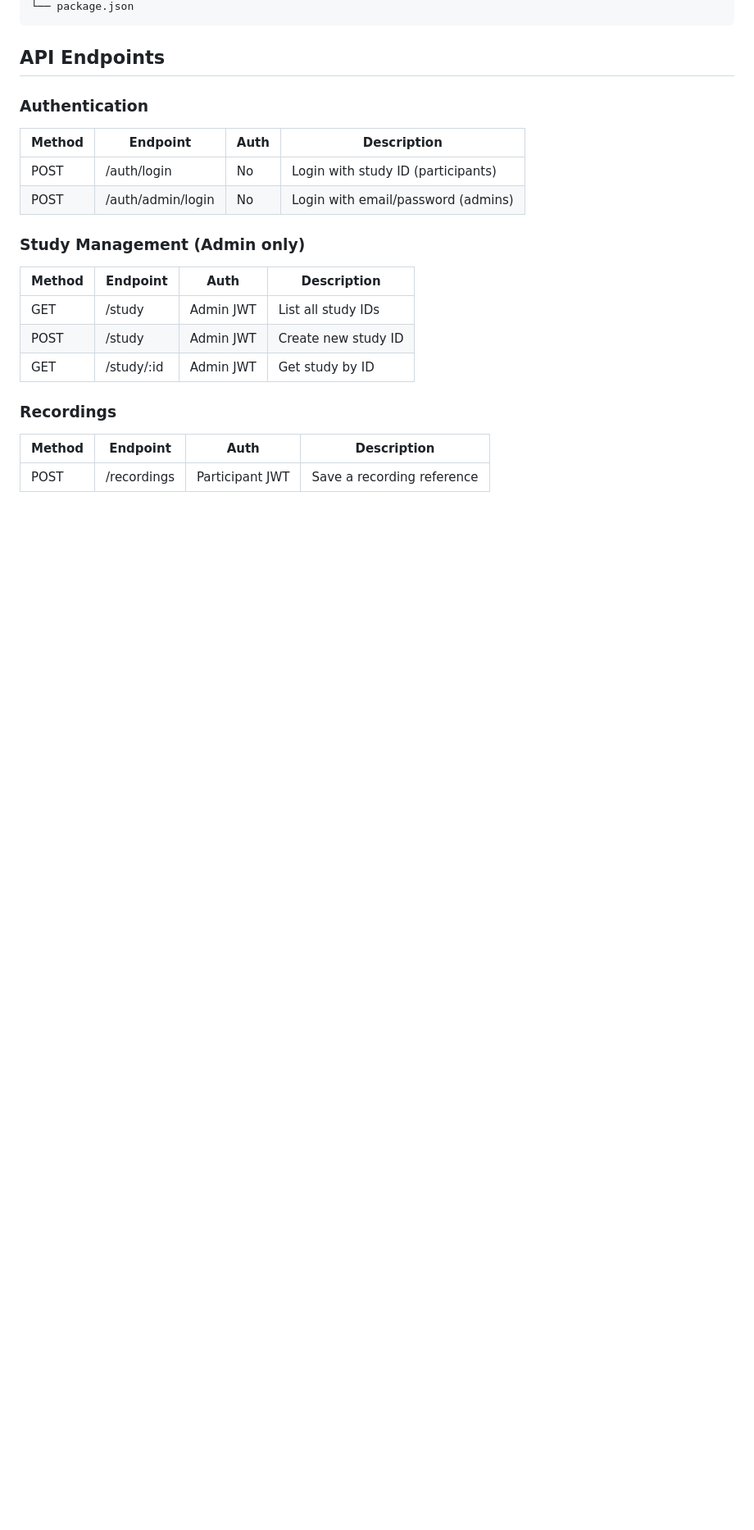
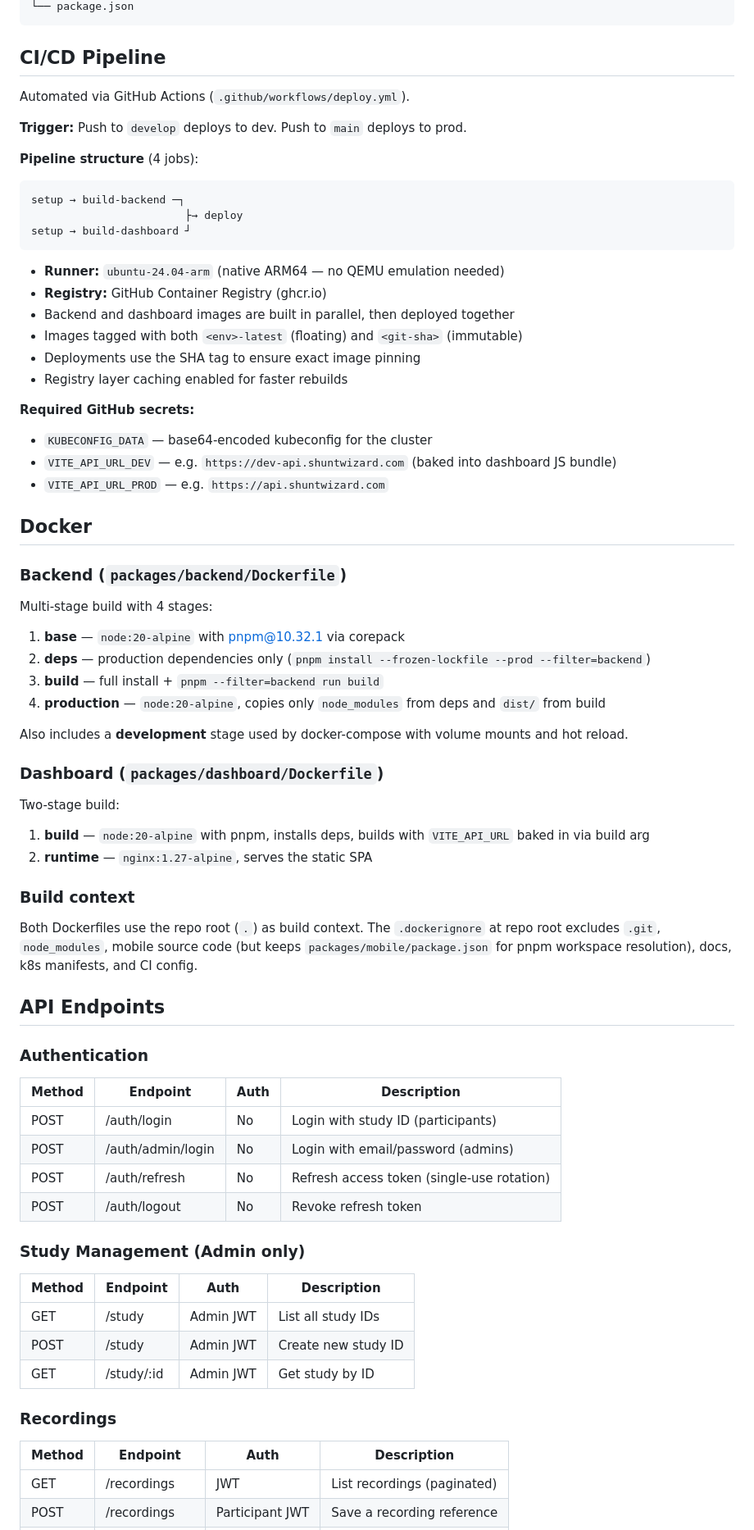
Before and after one commit to JovanInviggo/shunt-merlin, a Markdown page: README.md, the part around one of its changes. Shown at 82% size. GitHub-like rendering; blank space fills up the shorter version.

````diff
--- a/README.md
+++ b/README.md
@@ -63,5 +86,53 @@ shunt-wizzard/
 └── package.json
 ```
+
+## CI/CD Pipeline
+
+Automated via GitHub Actions (`.github/workflows/deploy.yml`).
+
+**Trigger:** Push to `develop` deploys to dev. Push to `main` deploys to prod.
+
+**Pipeline structure** (4 jobs):
+
+```
+setup → build-backend ─┐
+                        ├→ deploy
+setup → build-dashboard ┘
+```
+
+- **Runner:** `ubuntu-24.04-arm` (native ARM64 — no QEMU emulation needed)
+- **Registry:** GitHub Container Registry (ghcr.io)
+- Backend and dashboard images are built in parallel, then deployed together
+- Images tagged with both `<env>-latest` (floating) and `<git-sha>` (immutable)
+- Deployments use the SHA tag to ensure exact image pinning
+- Registry layer caching enabled for faster rebuilds
+
+**Required GitHub secrets:**
+- `KUBECONFIG_DATA` — base64-encoded kubeconfig for the cluster
+- `VITE_API_URL_DEV` — e.g. `https://dev-api.shuntwizard.com` (baked into dashboard JS bundle)
+- `VITE_API_URL_PROD` — e.g. `https://api.shuntwizard.com`
+
+## Docker
+
+### Backend (`packages/backend/Dockerfile`)
+
+Multi-stage build with 4 stages:
+1. **base** — `node:20-alpine` with pnpm@10.32.1 via corepack
+2. **deps** — production dependencies only (`pnpm install --frozen-lockfile --prod --filter=backend`)
+3. **build** — full install + `pnpm --filter=backend run build`
+4. **production** — `node:20-alpine`, copies only `node_modules` from deps and `dist/` from build
+
+Also includes a **development** stage used by docker-compose with volume mounts and hot reload.
+
+### Dashboard (`packages/dashboard/Dockerfile`)
+
+Two-stage build:
+1. **build** — `node:20-alpine` with pnpm, installs deps, builds with `VITE_API_URL` baked in via build arg
+2. **runtime** — `nginx:1.27-alpine`, serves the static SPA
+
+### Build context
+
+Both Dockerfiles use the repo root (`.`) as build context. The `.dockerignore` at repo root excludes `.git`, `node_modules`, mobile source code (but keeps `packages/mobile/package.json` for pnpm workspace resolution), docs, k8s manifests, and CI config.
 
 ## API Endpoints
 
@@ -71,6 +142,8 @@ shunt-wizzard/
 |--------|----------|------|-------------|
 | POST | /auth/login | No | Login with study ID (participants) |
 | POST | /auth/admin/login | No | Login with email/password (admins) |
+| POST | /auth/refresh | No | Refresh access token (single-use rotation) |
+| POST | /auth/logout | No | Revoke refresh token |
 
 ### Study Management (Admin only)
 
@@ -84,4 +157,5 @@ shunt-wizzard/
 
 | Method | Endpoint | Auth | Description |
 |--------|----------|------|-------------|
+| GET | /recordings | JWT | List recordings (paginated) |
 | POST | /recordings | Participant JWT | Save a recording reference |
````
Also changed, not shown: other parts of README.md (+67 -27 lines), docs/cluster.md (+32 -11 lines).
